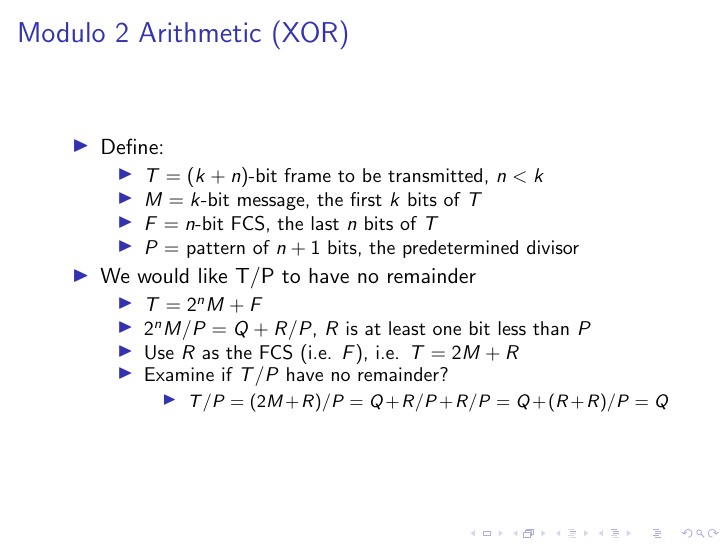
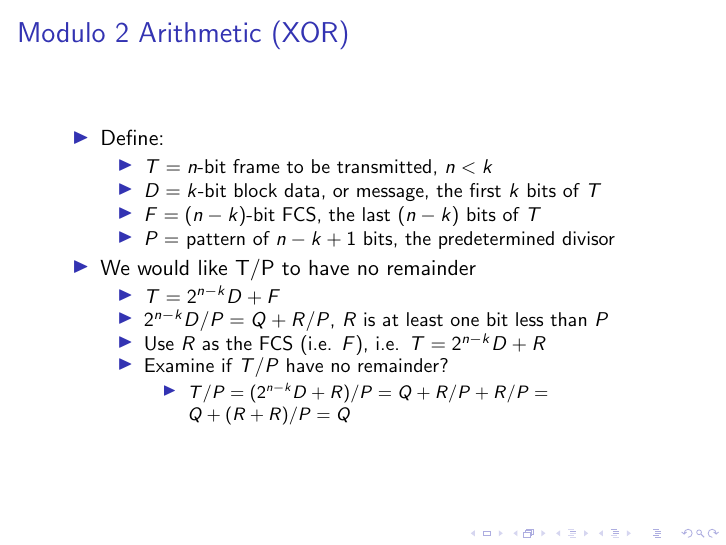
Before and after one commit to miftanurfarid/komunikasi_data, LaTeX slides (slides/2022/06.Deteksi_dan_Koreksi_Kesalahan/06.Deteksi_dan_Koreksi_Kesalahan.tex): page 14 of 25. Compiled offline with pdfLaTeX; a LaTeX package or settings file that is missing is left out.

Commit message:
update materi

```diff
--- a/slides/2022/06.Deteksi_dan_Koreksi_Kesalahan/06.Deteksi_dan_Koreksi_Kesalahan.tex
+++ b/slides/2022/06.Deteksi_dan_Koreksi_Kesalahan/06.Deteksi_dan_Koreksi_Kesalahan.tex
@@ -177,19 +177,19 @@
 	\begin{itemize}
 		\item Define:
 		\begin{itemize}
-			\item $ T = (k+n) $-bit frame to be transmitted, $ n < k $
-			\item $ M = k $-bit message, the first $ k $ bits of $ T $
-			\item $ F = n $-bit FCS, the last $ n $ bits of $ T $
-			\item $ P = $ pattern of $ n+1 $ bits, the predetermined divisor
+			\item $ T = n $-bit frame to be transmitted, $ n < k $
+			\item $ D = k $-bit block data, or message, the first $ k $ bits of $ T $
+			\item $ F = (n-k) $-bit FCS, the last $ (n-k)$ bits of $ T $
+			\item $ P = $ pattern of $ n-k+1 $ bits, the predetermined divisor
 		\end{itemize}
 		\item We would like T/P to have no remainder
 		\begin{itemize}
-			\item $ T=2^n M+F $
-			\item $ 2^n M/P = Q + R/P $, $ R $ is at least one bit less than $ P $
-			\item Use $ R $ as the FCS (i.e. $ F $), i.e. $ T = 2 M + R $
+			\item $ T=2^{n-k} D+F $
+			\item $ 2^{n-k} D/P = Q + R/P $, $ R $ is at least one bit less than $ P $
+			\item Use $ R $ as the FCS (i.e. $ F $), i.e. $ T = 2^{n-k}D + R $
 			\item Examine if $ T/P $ have no remainder?
 			\begin{itemize}
-				\item $ T/P = (2 M + R)/P = Q + R/P + R/P = Q + (R+R)/P = Q $
+				\item $ T/P = (2^{n-k}D + R)/P = Q + R/P + R/P = Q + (R+R)/P = Q $
 			\end{itemize}
 		\end{itemize}
 	\end{itemize}
```
